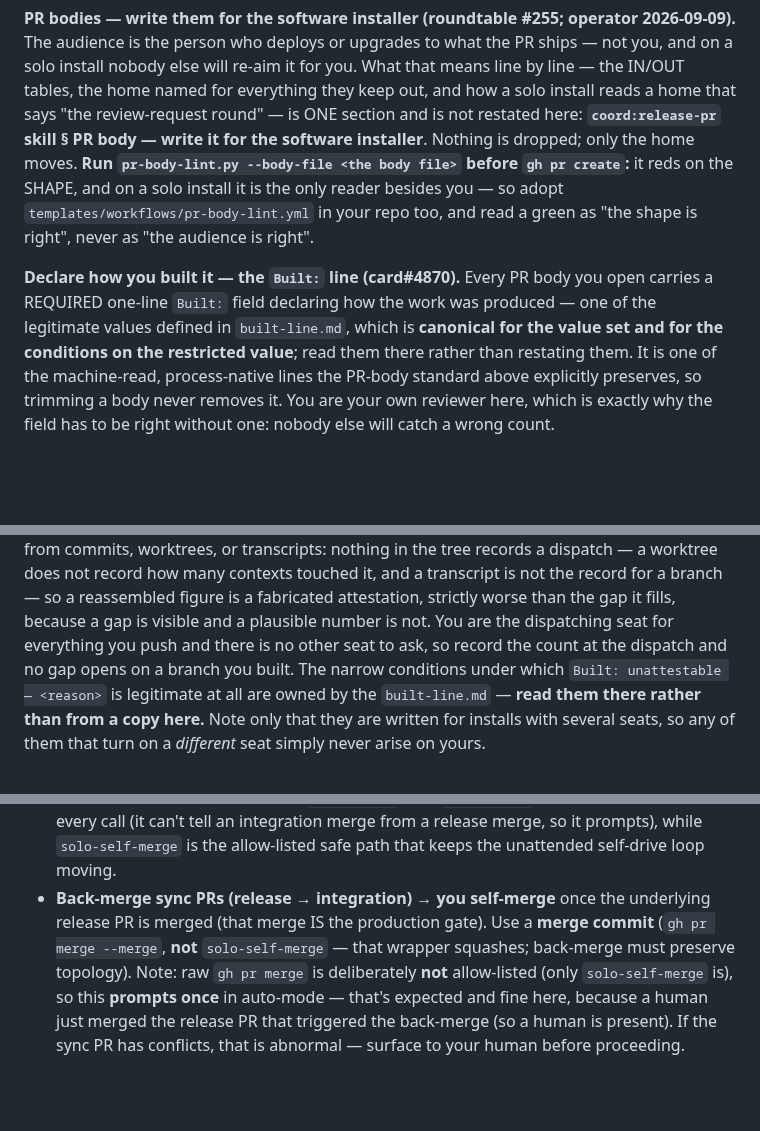
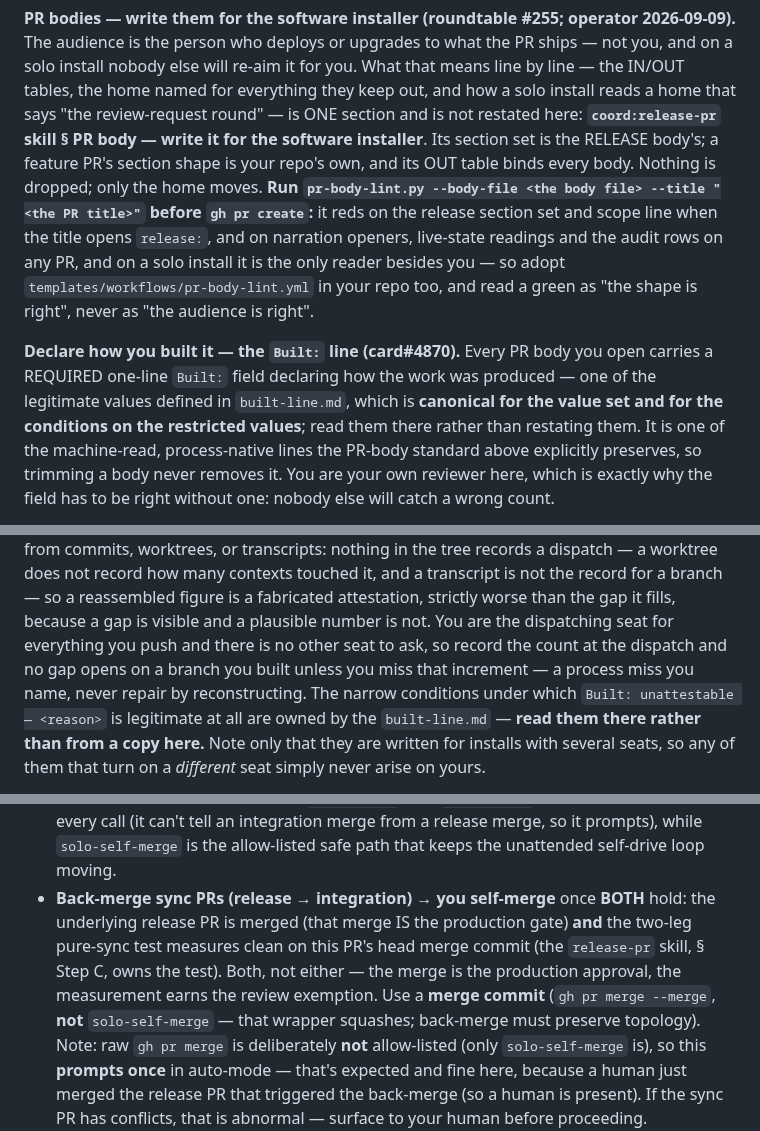
Before and after one commit to PupFuzz/mezzanine, a Markdown page: CLAUDE.md, 3 parts joined by grey strips. Drawn GitHub-style; blank space fills up the shorter version.

Commit message:
docs: re-sync the solo orientation block to coord v0.58.0

```diff
--- a/CLAUDE.md
+++ b/CLAUDE.md
@@ -185,15 +185,18 @@ audience is the person who deploys or upgrades to what the PR ships — not you,
 install nobody else will re-aim it for you. What that means line by line — the IN/OUT tables, the
 home named for everything they keep out, and how a solo install reads a home that says "the
 review-request round" — is ONE section and is not restated here: **`coord:release-pr` skill § PR
-body — write it for the software installer**. Nothing is dropped; only the home moves. **Run
-`pr-body-lint.py --body-file <the body file>` before `gh pr create`:** it reds on the SHAPE, and
-on a solo install it is the only reader besides you — so adopt `templates/workflows/pr-body-lint.yml`
-in your repo too, and read a green as "the shape is right", never as "the audience is right".
+body — write it for the software installer**. Its section set is the RELEASE body's; a feature
+PR's section shape is your repo's own, and its OUT table binds every body. Nothing is dropped; only
+the home moves. **Run `pr-body-lint.py --body-file <the body file> --title "<the PR title>"`
+before `gh pr create`:** it reds on the release section set and scope line when the title opens
+`release:`, and on narration openers, live-state readings and the audit rows on any PR, and on a solo
+install it is the only reader besides you — so adopt `templates/workflows/pr-body-lint.yml` in
+your repo too, and read a green as "the shape is right", never as "the audience is right".
 
 **Declare how you built it — the `Built:` line (card#4870).** Every PR body you open carries a
 REQUIRED one-line `Built:` field declaring how the work was produced — one of the legitimate values
 defined in `built-line.md`, which is **canonical for
-the value set and for the conditions on the restricted value**; read them there rather than
+the value set and for the conditions on the restricted values**; read them there rather than
 restating them. It is one of the machine-read, process-native lines the PR-body standard above
 explicitly preserves, so trimming a body never removes it. You are your own reviewer here, which is
 exactly why the field has to be right without one: nobody else will catch a wrong count.
@@ -208,7 +211,8 @@ or transcripts: nothing in the tree records a dispatch — a worktree does not r
 contexts touched it, and a transcript is not the record for a branch — so a reassembled figure is a
 fabricated attestation, strictly worse than the gap it fills, because a gap is visible and a
 plausible number is not. You are the dispatching seat for everything you push and there is no other
-seat to ask, so record the count at the dispatch and no gap opens on a branch you built. The narrow
+seat to ask, so record the count at the dispatch and no gap opens on a branch you built unless you
+miss that increment — a process miss you name, never repair by reconstructing. The narrow
 conditions under which `Built: unattestable — <reason>` is legitimate at all are owned by the
 `built-line.md` — **read them there rather than from a copy here.** Note only that they are
 written for installs with several seats, so any of them that turn on a *different* seat simply never
@@ -228,8 +232,11 @@ merge-button intent) using each repo's own conventions. Use it whenever cutting
   it over raw `gh pr merge`: raw `gh pr merge` is auto-mode-gated on every call (it can't tell
   an integration merge from a release merge, so it prompts), while `solo-self-merge` is the
   allow-listed safe path that keeps the unattended self-drive loop moving.
-- **Back-merge sync PRs (release → integration) → you self-merge** once the underlying release
-  PR is merged (that merge IS the production gate). Use a **merge commit** (`gh pr merge --merge`,
+- **Back-merge sync PRs (release → integration) → you self-merge** once **BOTH** hold: the
+  underlying release PR is merged (that merge IS the production gate) **and** the two-leg pure-sync
+  test measures clean on this PR's head merge commit (the `release-pr` skill, § Step C, owns the
+  test). Both, not either — the merge is the production approval, the measurement earns the
+  review exemption. Use a **merge commit** (`gh pr merge --merge`,
   **not** `solo-self-merge` — that wrapper squashes; back-merge must preserve topology). Note:
   raw `gh pr merge` is deliberately **not** allow-listed (only `solo-self-merge` is), so this
   **prompts once** in auto-mode — that's expected and fine here, because a human just merged the
```
Also changed, not shown: other parts of CLAUDE.md (+1 -1 lines).
